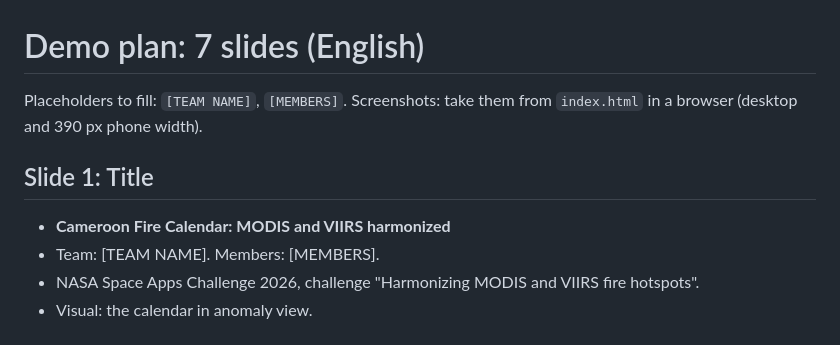
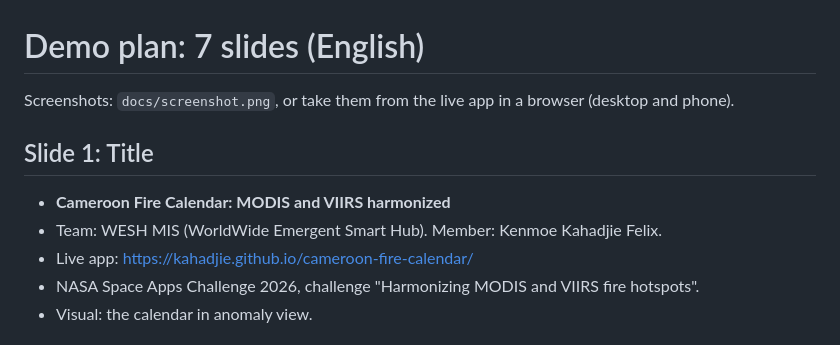
Before and after one commit to kahadjie/cameroon-fire-calendar, a Markdown page: submission/DEMO_PLAN.md, the part around the change. GitHub-like rendering.

```diff
--- a/submission/DEMO_PLAN.md
+++ b/submission/DEMO_PLAN.md
@@ -1,11 +1,11 @@
 # Demo plan: 7 slides (English)
 
-Placeholders to fill: `[TEAM NAME]`, `[MEMBERS]`. Screenshots: take them from `index.html` in a
-browser (desktop and 390 px phone width).
+Screenshots: `docs/screenshot.png`, or take them from the live app in a browser (desktop and phone).
 
 ## Slide 1: Title
 - **Cameroon Fire Calendar: MODIS and VIIRS harmonized**
-- Team: [TEAM NAME]. Members: [MEMBERS].
+- Team: WESH MIS (WorldWide Emergent Smart Hub). Member: Kenmoe Kahadjie Felix.
+- Live app: https://kahadjie.github.io/cameroon-fire-calendar/
 - NASA Space Apps Challenge 2026, challenge "Harmonizing MODIS and VIIRS fire hotspots".
 - Visual: the calendar in anomaly view.
 
```
Also changed, not shown: README.md (+7 -1 lines), submission/DESCRIPTION.md (+2 -0 lines), docs/screenshot.png (added), 1 other file.
